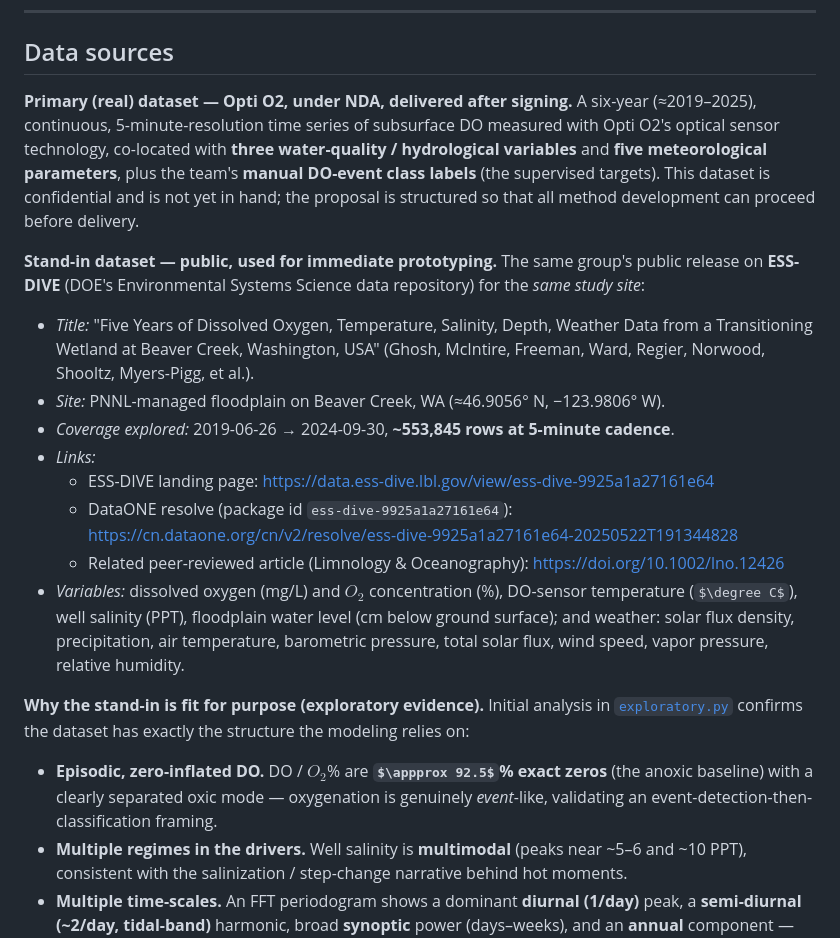
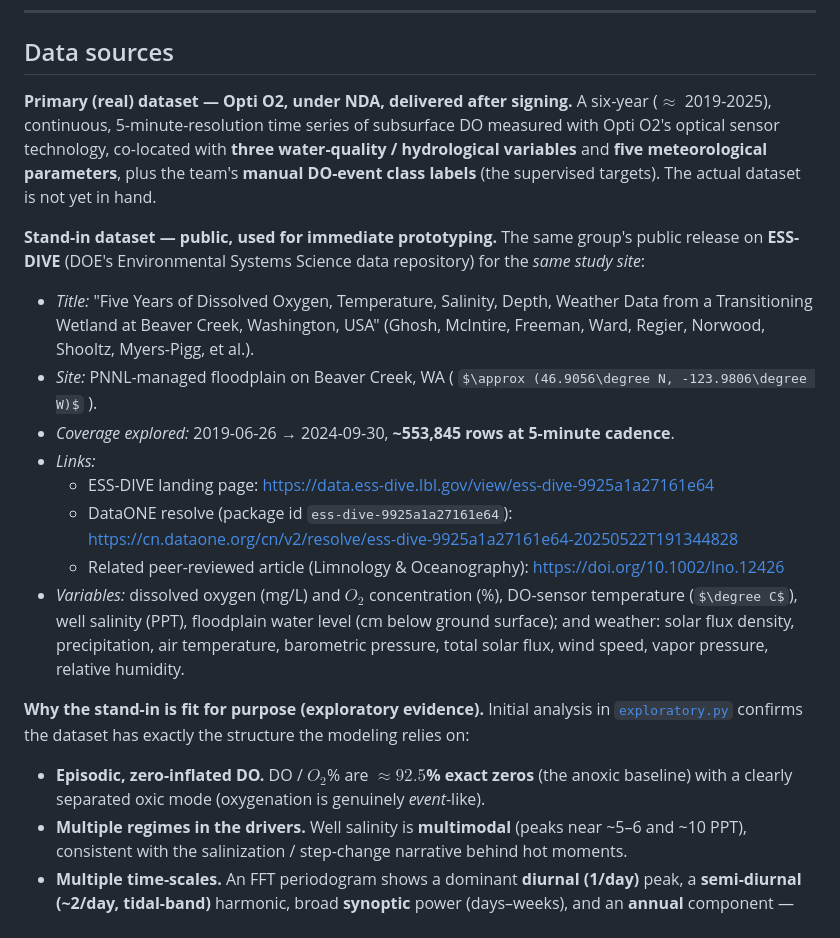
Before and after one commit to TanmayPani/erdos_opti-o2_project, a Markdown page: PROPOSAL.md, the part around the change. GitHub-like rendering; some formulas as TeX source.

Commit message:
Revise dataset descriptions and formatting in PROPOSAL.md
Updated formatting and clarified dataset descriptions in the proposal.

```diff
--- a/PROPOSAL.md
+++ b/PROPOSAL.md
@@ -39,12 +39,10 @@ their longer-term goal of modeling coastal-ecosystem response to sea-level rise
 ## Data sources
 
 **Primary (real) dataset — Opti O2, under NDA, delivered after signing.**
-A six-year (≈2019–2025), continuous, 5-minute-resolution time series of subsurface
+A six-year ($\approx$ 2019-2025), continuous, 5-minute-resolution time series of subsurface
 DO measured with Opti O2's optical sensor technology, co-located with **three
 water-quality / hydrological variables** and **five meteorological parameters**, plus
-the team's **manual DO-event class labels** (the supervised targets). This dataset is
-confidential and is not yet in hand; the proposal is structured so that all method
-development can proceed before delivery.
+the team's **manual DO-event class labels** (the supervised targets). The actual dataset is not yet in hand.
 
 **Stand-in dataset — public, used for immediate prototyping.**
 The same group's public release on **ESS-DIVE** (DOE's Environmental Systems Science
@@ -53,8 +51,8 @@ data repository) for the *same study site*:
 - *Title:* "Five Years of Dissolved Oxygen, Temperature, Salinity, Depth, Weather
   Data from a Transitioning Wetland at Beaver Creek, Washington, USA"
   (Ghosh, McIntire, Freeman, Ward, Regier, Norwood, Shooltz, Myers-Pigg, et al.).
-- *Site:* PNNL-managed floodplain on Beaver Creek, WA (≈46.9056° N, −123.9806° W).
-- *Coverage explored:* 2019-06-26 → 2024-09-30, **~553,845 rows at 5-minute cadence**.
+- *Site:* PNNL-managed floodplain on Beaver Creek, WA ( $\approx (46.9056\degree N, -123.9806\degree W)$ ).
+- *Coverage explored:* 2019-06-26 &rarr; 2024-09-30, **~553,845 rows at 5-minute cadence**.
 - *Links:*
   - ESS-DIVE landing page: <https://data.ess-dive.lbl.gov/view/ess-dive-9925a1a27161e64>
   - DataONE resolve (package id `ess-dive-9925a1a27161e64`):
@@ -70,9 +68,8 @@ data repository) for the *same study site*:
 [`exploratory.py`](exploratory.py) confirms the dataset has exactly the structure the
 modeling relies on:
 
-- **Episodic, zero-inflated DO.** DO / $O_{2}$% are **$\appprox 92.5$% exact zeros** (the anoxic
-  baseline) with a clearly separated oxic mode — oxygenation is genuinely *event*-like,
-  validating an event-detection-then-classification framing.
+- **Episodic, zero-inflated DO.** DO / $O_{2}$% are **$\approx 92.5$% exact zeros** (the anoxic
+  baseline) with a clearly separated oxic mode (oxygenation is genuinely *event*-like).
 - **Multiple regimes in the drivers.** Well salinity is **multimodal** (peaks near
   ~5–6 and ~10 PPT), consistent with the salinization / step-change narrative behind
   hot moments.
```
